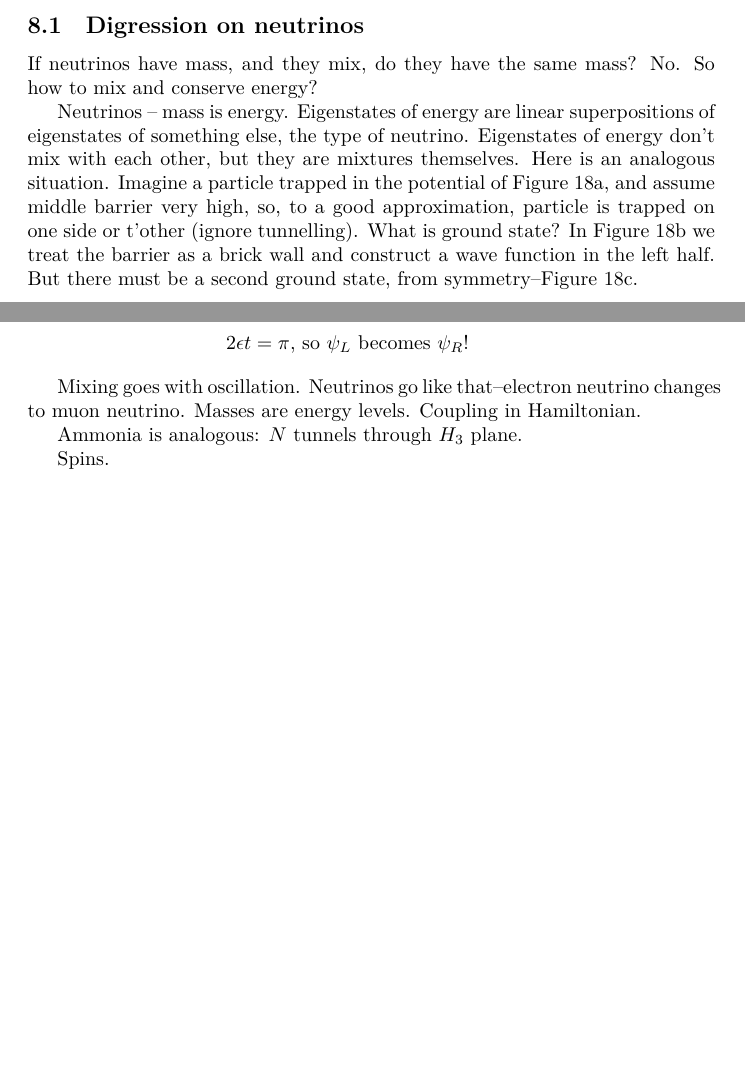
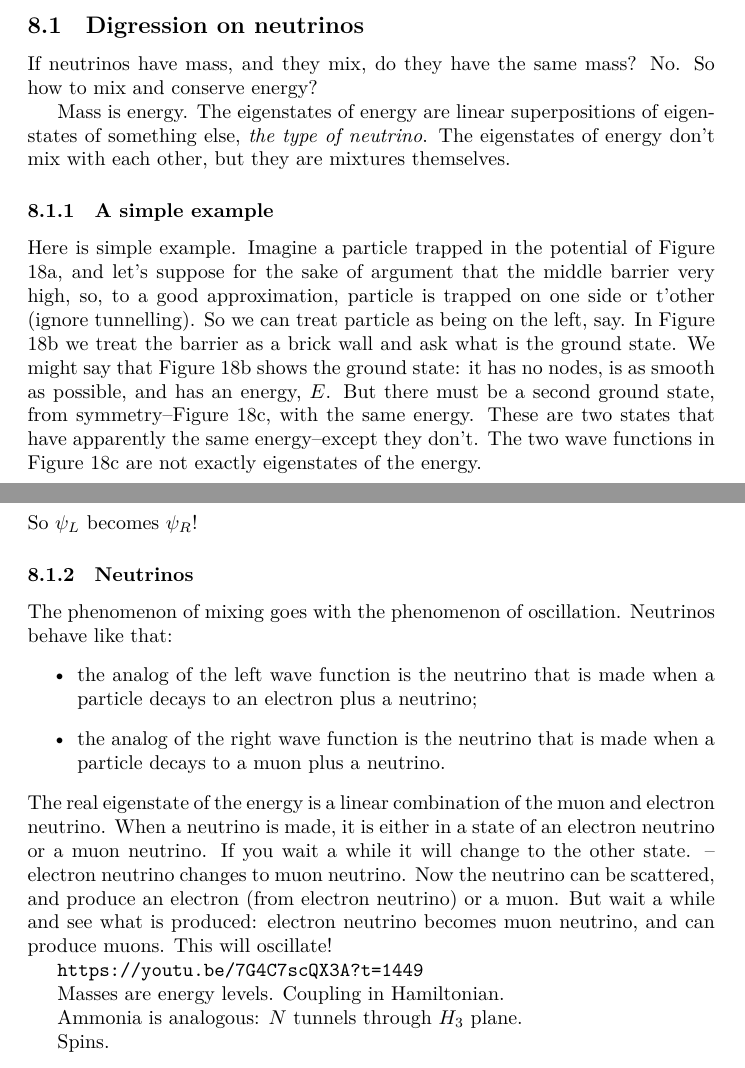
Before and after one commit to weka511/complexity, a LaTeX paper (tm/aqm.tex): two parts of pages 44 and 46 of 58 before the commit and two parts of pages 44 and 47 of 59 after it, joined at a grey line, cut so that both start at the same text, the shorter picture padded with empty space. Compiled offline with XeLaTeX.

Commit message:
Continue review of lecture 8

```diff
--- a/tm/aqm.tex
+++ b/tm/aqm.tex
@@ -1319,7 +1319,8 @@ Density of photons isn't a good concept, but energy density is.
 
 If neutrinos have mass, and they mix, do they have the same mass? No. So how to mix and conserve energy?
 
-Neutrinos -- mass is energy. Eigenstates of energy are linear superpositions of eigenstates of something else, the type of neutrino. Eigenstates of energy don't mix with each other, but they are mixtures themselves. Here is an analogous situation. Imagine a particle trapped in the potential of Figure \ref{fig:aqm-7-potential}, and assume middle barrier very high, so, to a good approximation, particle is trapped on one side or t'other (ignore tunnelling). What is ground state? In Figure \ref{fig:particle_mixed_left} we treat the barrier as a brick wall and construct a wave function in the left half. But there must be a second ground state, from symmetry--Figure \ref{fig:double:well}.
-
-\begin{figure}[H]
-	\caption{Double well potential}
+Mass is energy. The eigenstates of energy are linear superpositions of eigenstates of something else, \emph{the type of neutrino}. The eigenstates of energy don't mix with each other, but they are mixtures themselves.
+
+\subsubsection{A simple example}
+
+Here is simple example. Imagine a particle trapped in the potential of Figure \ref{fig:aqm-7-potential}, and let's suppose for the sake of argument that the middle barrier very high, so, to a good approximation, particle is trapped on one side or t'other (ignore tunnelling). So we can treat particle as being on the left, say. In Figure \ref{fig:particle_mixed_left} we treat the barrier as a brick wall and ask what is the ground state. We might say that Figure \ref{fig:particle_mixed_left} shows the ground state: it has no nodes, is as smooth as possible, and has an energy, $E$. But there must be a second ground state, from symmetry--Figure \ref{fig:double:well}, with the same energy. These are two states that have apparently the same energy--except they don't. The two wave functions in Figure  \ref{fig:double:well} are not exactly eigenstates of the energy.
@@ -1411,10 +1415,24 @@ Signs change with time, so eventually they will be opposite.
 \begin{align*}
 	e^{-\epsilon t} =& - e^{\epsilon t}\\
 	e^{2 \epsilon t}=&-1\\
-2 \epsilon t = \pi \text{, so $\psi_L$ becomes $\psi_R$!}
-\end{align*}
-
-Mixing goes with oscillation. Neutrinos go like that--electron neutrino changes to muon neutrino. Masses are energy levels. Coupling in Hamiltonian.
+	2 \epsilon t = \pi
+\end{align*}
+So $\psi_L$ becomes $\psi_R$!
+
+\subsubsection{Neutrinos}
+
+The phenomenon of mixing goes with the phenomenon of oscillation. Neutrinos behave  like that:
+\begin{itemize}
+	\item the analog of the left wave function is the neutrino that is made when a particle decays to an electron plus a neutrino;
+	\item the analog of the right wave function is the neutrino that is made when a particle decays to a muon plus a neutrino.
+\end{itemize}
+The real eigenstate of the energy is a linear combination of the muon and electron neutrino. When a neutrino is made, it is either in a state of an electron neutrino or a muon neutrino. If you wait a while it will change to the other state.
+--electron neutrino changes to muon neutrino.
+Now the neutrino can be scattered, and produce an electron (from electron neutrino) or a muon. But wait a while and see what is produced: electron neutrino becomes muon neutrino, and can produce muons. This will oscillate!
+
+\url{https://youtu.be/7G4C7scQX3A?t=1449}
+
+ Masses are energy levels. Coupling in Hamiltonian.
 
 Ammonia is analogous: $N$ tunnels through $H_3$ plane.
 
```
Also changed, not shown: tm/aqm.tex (13 more changed lines). Lines whose indentation alone changed are shown as unchanged.
